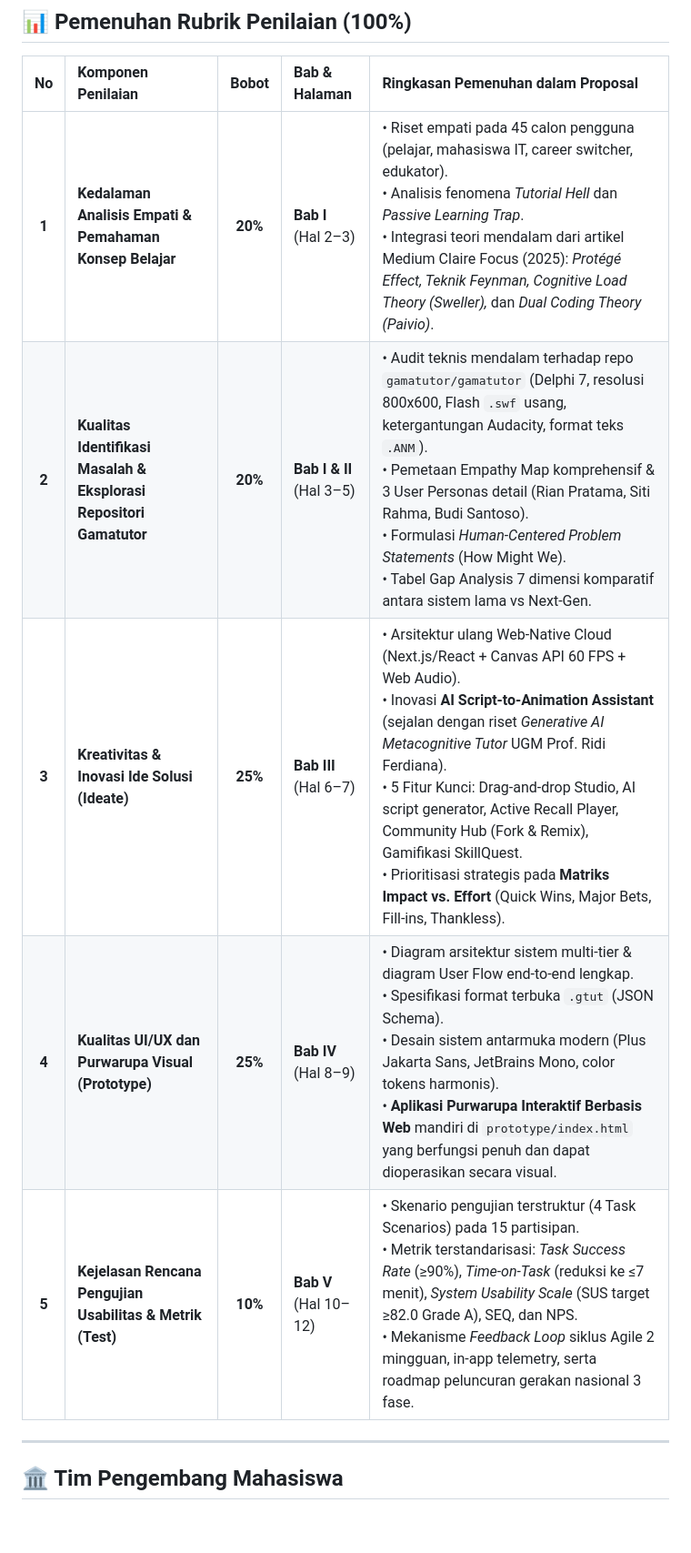
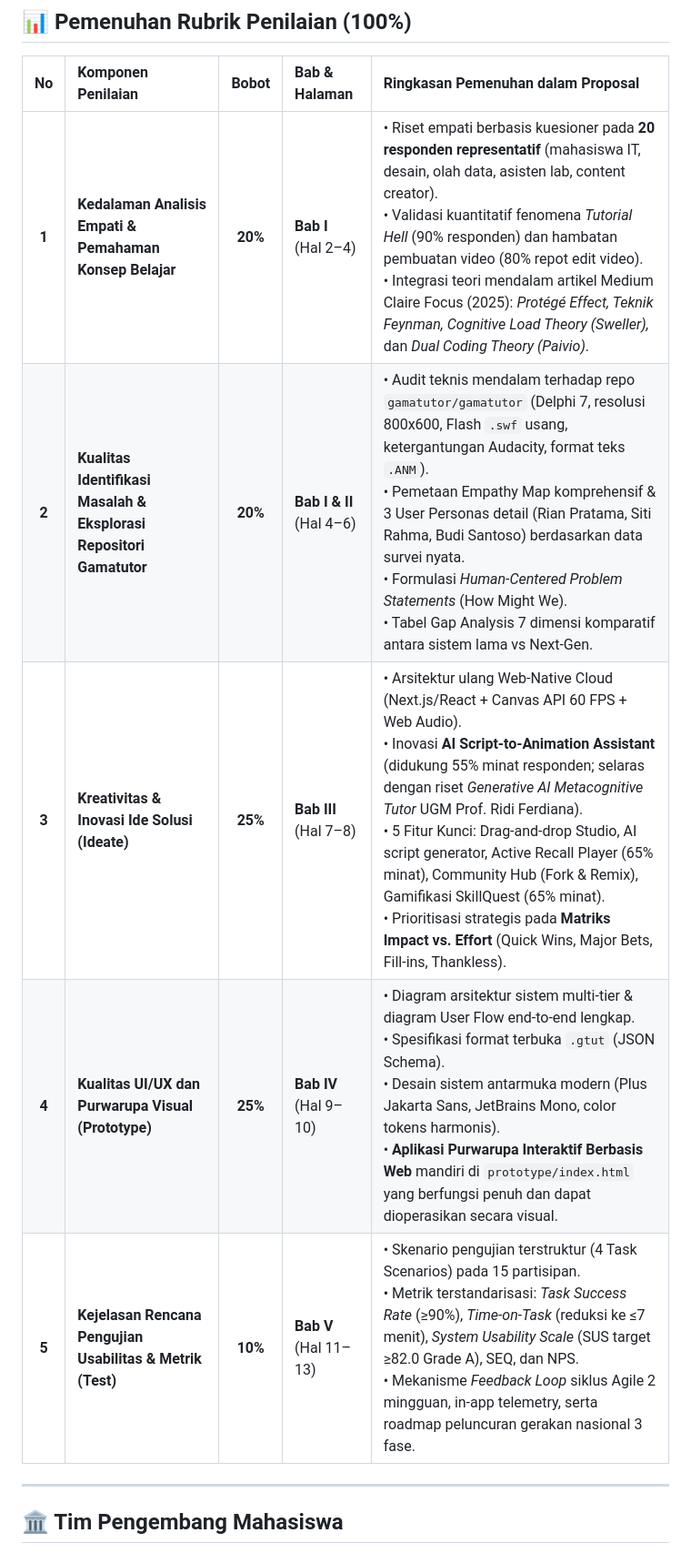
Before and after one commit to VelAstra/RPLD-Gamatutor, a Markdown page: README.md, the part around the change printed below. Shown: that part at 91% size. GitHub-like rendering; blank space fills up the shorter version.

```diff
--- a/README.md
+++ b/README.md
@@ -42,11 +43,12 @@ Purwarupa antarmuka dibangun menggunakan teknologi web murni (HTML5, Tailwind CS
 
 | No | Komponen Penilaian | Bobot | Bab & Halaman | Ringkasan Pemenuhan dalam Proposal |
 | :-: | :--- | :-: | :--- | :--- |
-| **1** | **Kedalaman Analisis Empati & Pemahaman Konsep Belajar** | **20%** | **Bab I**<br>(Hal 2–3) | • Riset empati pada 45 calon pengguna (pelajar, mahasiswa IT, career switcher, edukator).<br>• Analisis fenomena *Tutorial Hell* dan *Passive Learning Trap*.<br>• Integrasi teori mendalam dari artikel Medium Claire Focus (2025): *Protégé Effect, Teknik Feynman, Cognitive Load Theory (Sweller),* dan *Dual Coding Theory (Paivio)*. |
-| **2** | **Kualitas Identifikasi Masalah & Eksplorasi Repositori Gamatutor** | **20%** | **Bab I & II**<br>(Hal 3–5) | • Audit teknis mendalam terhadap repo `gamatutor/gamatutor` (Delphi 7, resolusi 800x600, Flash `.swf` usang, ketergantungan Audacity, format teks `.ANM`).<br>• Pemetaan Empathy Map komprehensif & 3 User Personas detail (Rian Pratama, Siti Rahma, Budi Santoso).<br>• Formulasi *Human-Centered Problem Statements* (How Might We).<br>• Tabel Gap Analysis 7 dimensi komparatif antara sistem lama vs Next-Gen. |
-| **3** | **Kreativitas & Inovasi Ide Solusi (Ideate)** | **25%** | **Bab III**<br>(Hal 6–7) | • Arsitektur ulang Web-Native Cloud (Next.js/React + Canvas API 60 FPS + Web Audio).<br>• Inovasi **AI Script-to-Animation Assistant** (sejalan dengan riset *Generative AI Metacognitive Tutor* UGM Prof. Ridi Ferdiana).<br>• 5 Fitur Kunci: Drag-and-drop Studio, AI script generator, Active Recall Player, Community Hub (Fork & Remix), Gamifikasi SkillQuest.<br>• Prioritisasi strategis pada **Matriks Impact vs. Effort** (Quick Wins, Major Bets, Fill-ins, Thankless). |
-| **4** | **Kualitas UI/UX dan Purwarupa Visual (Prototype)** | **25%** | **Bab IV**<br>(Hal 8–9) | • Diagram arsitektur sistem multi-tier & diagram User Flow end-to-end lengkap.<br>• Spesifikasi format terbuka `.gtut` (JSON Schema).<br>• Desain sistem antarmuka modern (Plus Jakarta Sans, JetBrains Mono, color tokens harmonis).<br>• **Aplikasi Purwarupa Interaktif Berbasis Web** mandiri di `prototype/index.html` yang berfungsi penuh dan dapat dioperasikan secara visual. |
-| **5** | **Kejelasan Rencana Pengujian Usabilitas & Metrik (Test)** | **10%** | **Bab V**<br>(Hal 10–12) | • Skenario pengujian terstruktur (4 Task Scenarios) pada 15 partisipan.<br>• Metrik terstandarisasi: *Task Success Rate* (&ge;90%), *Time-on-Task* (reduksi ke &le;7 menit), *System Usability Scale* (SUS target &ge;82.0 Grade A), SEQ, dan NPS.<br>• Mekanisme *Feedback Loop* siklus Agile 2 mingguan, in-app telemetry, serta roadmap peluncuran gerakan nasional 3 fase. |
+| **1** | **Kedalaman Analisis Empati & Pemahaman Konsep Belajar** | **20%** | **Bab I**<br>(Hal 2–4) | • Riset empati berbasis kuesioner pada **20 responden representatif** (mahasiswa IT, desain, olah data, asisten lab, content creator).<br>• Validasi kuantitatif fenomena *Tutorial Hell* (90% responden) dan hambatan pembuatan video (80% repot edit video).<br>• Integrasi teori mendalam artikel Medium Claire Focus (2025): *Protégé Effect, Teknik Feynman, Cognitive Load Theory (Sweller),* dan *Dual Coding Theory (Paivio)*. |
+| **2** | **Kualitas Identifikasi Masalah & Eksplorasi Repositori Gamatutor** | **20%** | **Bab I & II**<br>(Hal 4–6) | • Audit teknis mendalam terhadap repo `gamatutor/gamatutor` (Delphi 7, resolusi 800x600, Flash `.swf` usang, ketergantungan Audacity, format teks `.ANM`).<br>• Pemetaan Empathy Map komprehensif & 3 User Personas detail (Rian Pratama, Siti Rahma, Budi Santoso) berdasarkan data survei nyata.<br>• Formulasi *Human-Centered Problem Statements* (How Might We).<br>• Tabel Gap Analysis 7 dimensi komparatif antara sistem lama vs Next-Gen. |
+| **3** | **Kreativitas & Inovasi Ide Solusi (Ideate)** | **25%** | **Bab III**<br>(Hal 7–8) | • Arsitektur ulang Web-Native Cloud (Next.js/React + Canvas API 60 FPS + Web Audio).<br>• Inovasi **AI Script-to-Animation Assistant** (didukung 55% minat responden; selaras dengan riset *Generative AI Metacognitive Tutor* UGM Prof. Ridi Ferdiana).<br>• 5 Fitur Kunci: Drag-and-drop Studio, AI script generator, Active Recall Player (65% minat), Community Hub (Fork & Remix), Gamifikasi SkillQuest (65% minat).<br>• Prioritisasi strategis pada **Matriks Impact vs. Effort** (Quick Wins, Major Bets, Fill-ins, Thankless). |
+| **4** | **Kualitas UI/UX dan Purwarupa Visual (Prototype)** | **25%** | **Bab IV**<br>(Hal 9–10) | • Diagram arsitektur sistem multi-tier & diagram User Flow end-to-end lengkap.<br>• Spesifikasi format terbuka `.gtut` (JSON Schema).<br>• Desain sistem antarmuka modern (Plus Jakarta Sans, JetBrains Mono, color tokens harmonis).<br>• **Aplikasi Purwarupa Interaktif Berbasis Web** mandiri di `prototype/index.html` yang berfungsi penuh dan dapat dioperasikan secara visual. |
+| **5** | **Kejelasan Rencana Pengujian Usabilitas & Metrik (Test)** | **10%** | **Bab V**<br>(Hal 11–13) | • Skenario pengujian terstruktur (4 Task Scenarios) pada 15 partisipan.<br>• Metrik terstandarisasi: *Task Success Rate* (&ge;90%), *Time-on-Task* (reduksi ke &le;7 menit), *System Usability Scale* (SUS target &ge;82.0 Grade A), SEQ, dan NPS.<br>• Mekanisme *Feedback Loop* siklus Agile 2 mingguan, in-app telemetry, serta roadmap peluncuran gerakan nasional 3 fase. |
+
 
 ---
 
```
Also changed, not shown: other parts of README.md (+7 -6 lines), proposal/Proposal_Pengembangan_Gamatutor.md (+42 -7 lines), survey_analysis_report.md (added, +257 -0 lines), proposal/figures/fig9_survey_findings.png (added), 7 other files.
